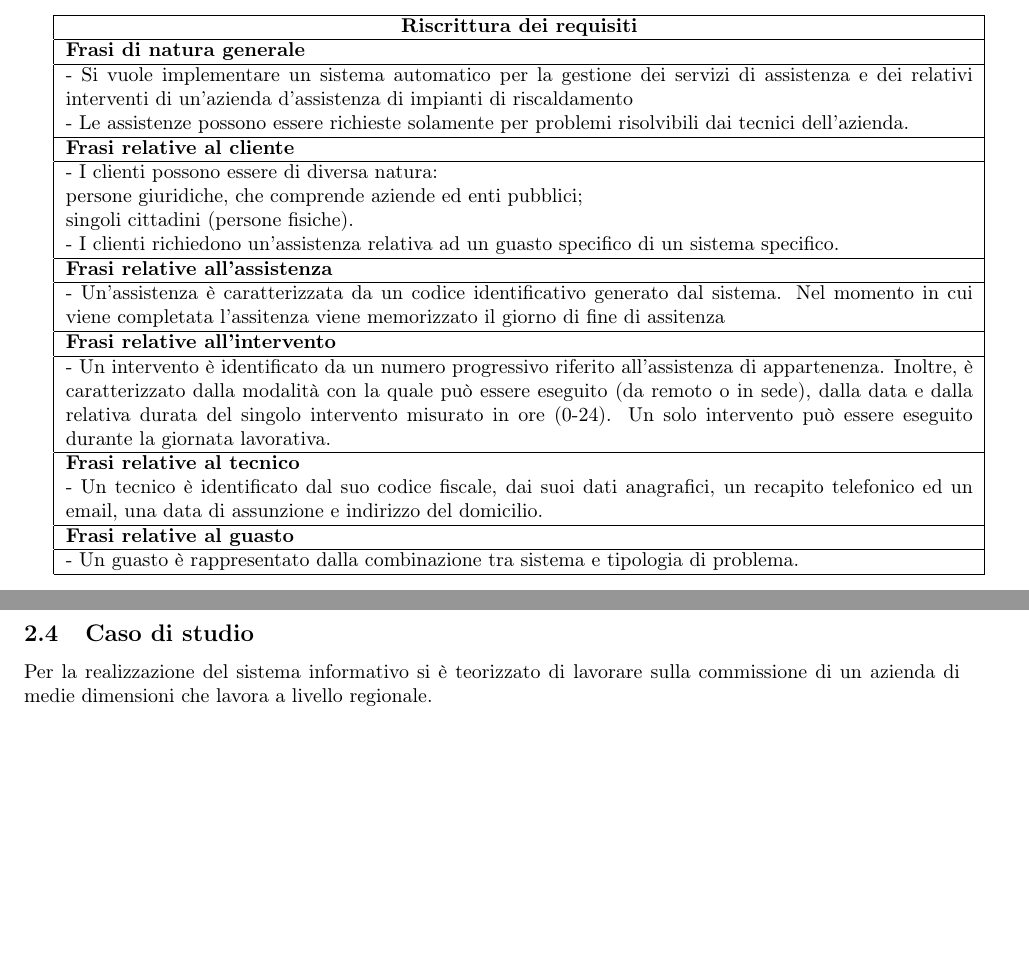
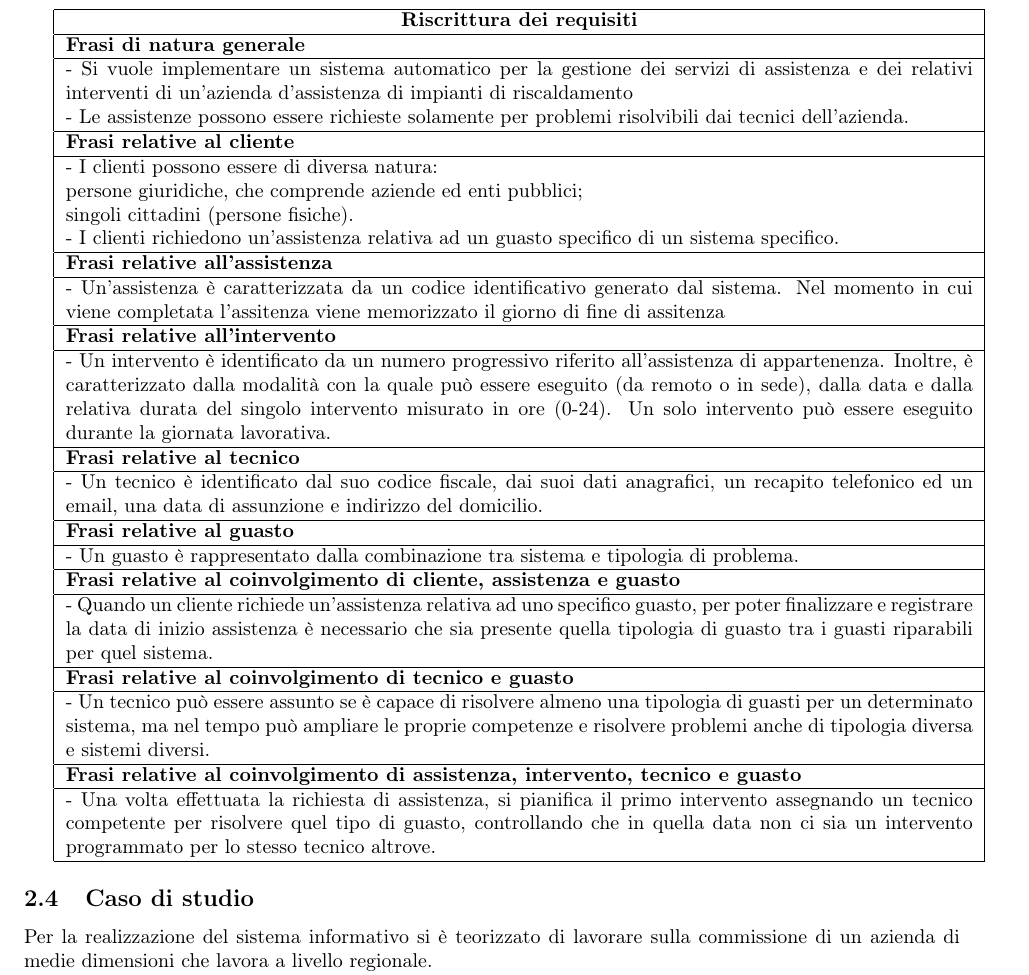
Before and after one commit to GiovanniRaseraF/ProgettoBasiDiDatiLaboratorio, a LaTeX document (Relazione/Relazione basi di dati.tex): two parts of pages 4 and 5 of 11 before the commit and part of page 5 of 11 after it, the two joined at a grey line, cut so that both start at the same text, the shorter picture padded with empty space. Compiled offline with pdfLaTeX.

Commit message:
Completamento tabella
Completamento tabella

```diff
--- a/Relazione/Relazione basi di dati.tex
+++ b/Relazione/Relazione basi di dati.tex
@@ -111,11 +111,26 @@ In questa fase vengono tradotte le richieste della consegna in requisiti da sodd
 - Un intervento è identificato da un numero progressivo riferito all'assistenza di appartenenza. Inoltre, è caratterizzato dalla modalità con la quale può essere eseguito (da remoto o in sede), dalla data e dalla relativa durata del singolo intervento misurato in ore (0-24). Un solo intervento può essere eseguito durante la giornata lavorativa.\\
 \hline
 \textbf{Frasi relative al tecnico}  \\
+\hline
 - Un tecnico è identificato dal suo codice fiscale, dai suoi dati anagrafici, un recapito telefonico ed un email, una data di assunzione e indirizzo del domicilio.\\
 \hline
 \textbf{Frasi relative al guasto}  \\
 \hline
 - Un guasto è rappresentato dalla combinazione tra sistema e tipologia di problema.\\
+\hline
+\textbf{Frasi relative al coinvolgimento di cliente, assistenza e guasto}  \\
+\hline
+- Quando un cliente richiede un'assistenza relativa ad uno specifico guasto, per poter finalizzare e registrare la data di inizio assistenza è necessario che sia presente quella tipologia di guasto tra i guasti riparabili per quel sistema.\\
+\hline
+\textbf{Frasi relative al coinvolgimento di tecnico e guasto}  \\
+\hline
+- Un tecnico può essere assunto se è capace di risolvere almeno una tipologia di guasti per un determinato sistema, ma nel tempo può ampliare le proprie competenze e risolvere problemi anche di tipologia diversa e sistemi diversi.\\
+\hline
+
+
+\textbf{Frasi relative al coinvolgimento di assistenza, intervento, tecnico e guasto}  \\
+\hline
+- Una volta effettuata la richiesta di assistenza, si pianifica il primo intervento assegnando un tecnico competente per risolvere quel tipo di guasto, controllando che in quella data non ci sia un intervento programmato per lo stesso tecnico altrove.\\
 \hline
 \end{tabular}
 
```
Also changed, not shown: Relazione/Relazione basi di dati.pdf, 1 other file.
